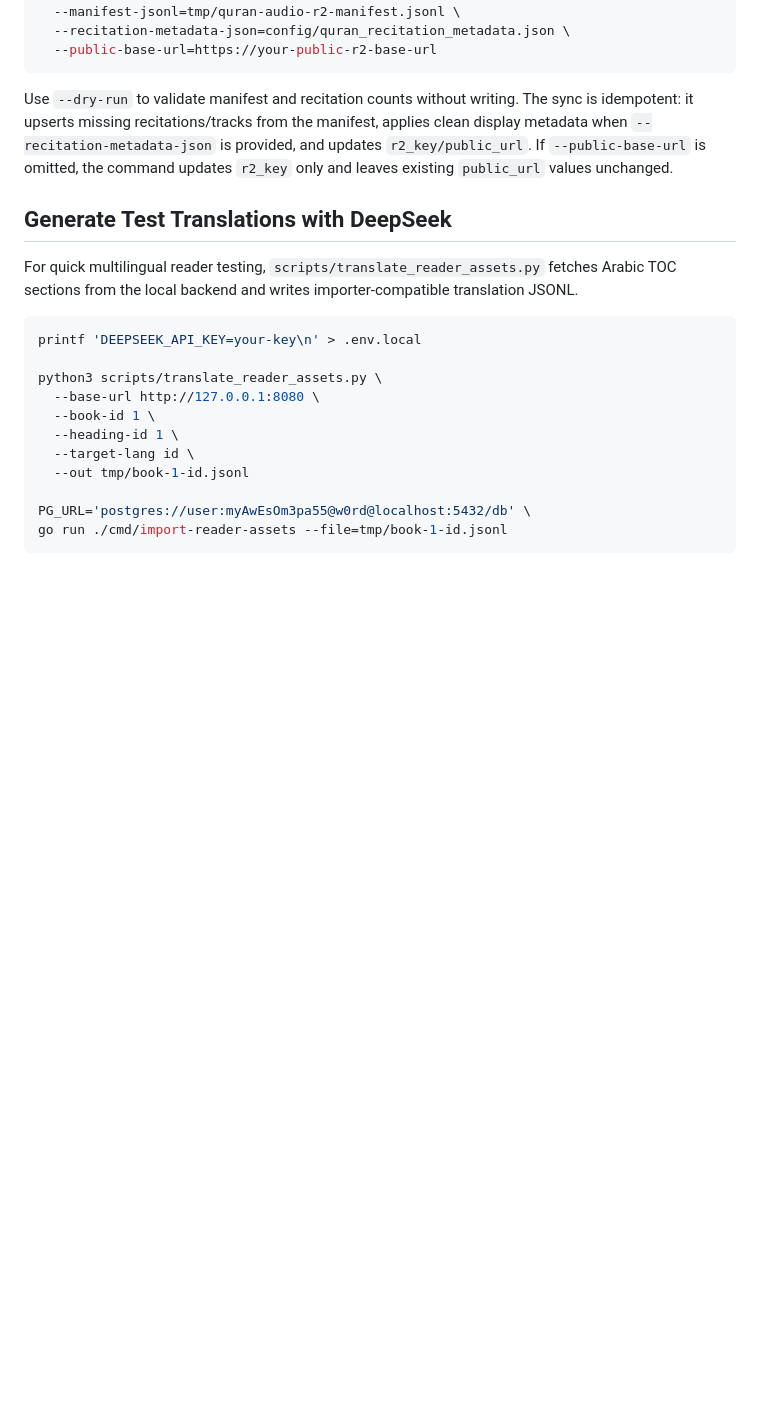
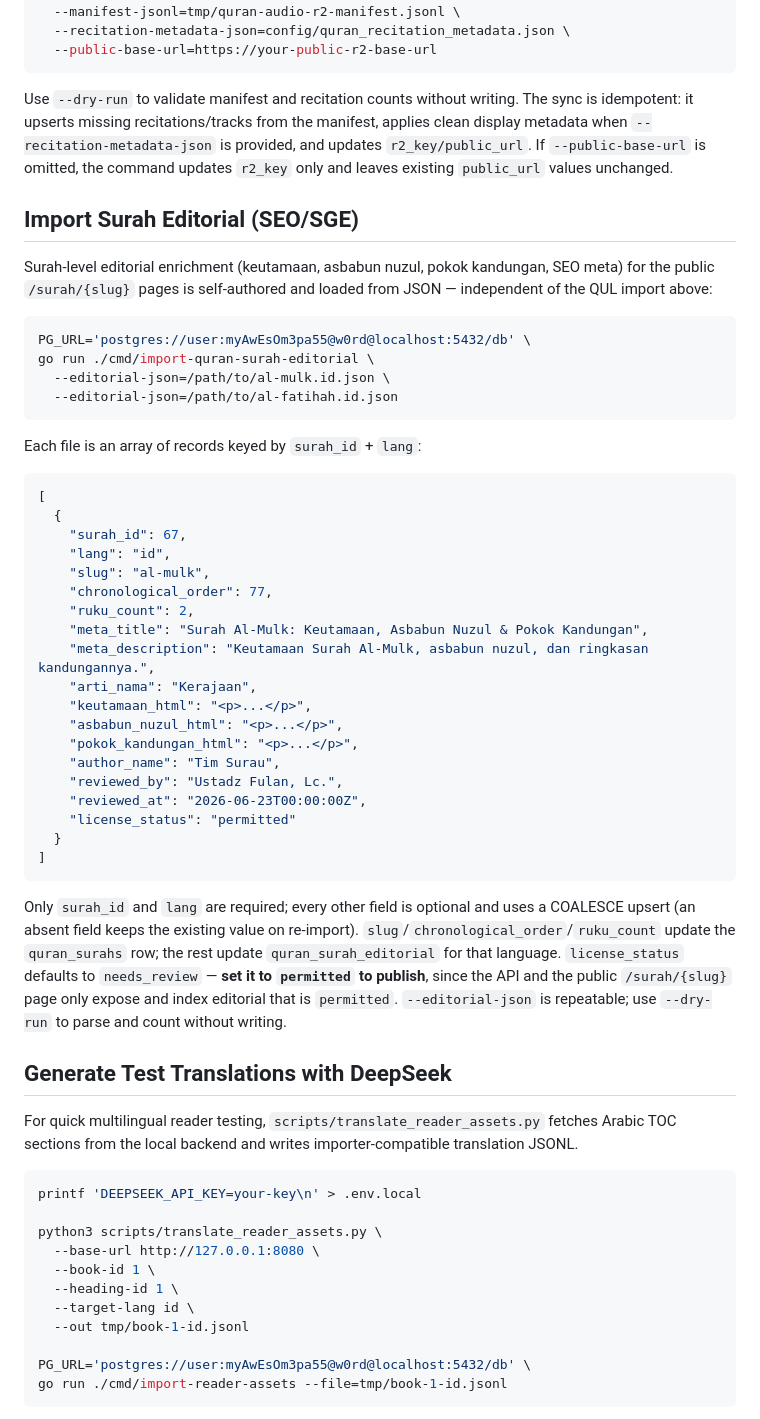
Before and after one commit to alfariesh/surau-backend, a Markdown page: README.md, the part around the change. Drawn GitHub-style; blank space fills up the shorter version.

````diff
--- a/README.md
+++ b/README.md
@@ -310,6 +310,43 @@ go run ./cmd/sync-quran-audio-r2 \
 
 Use `--dry-run` to validate manifest and recitation counts without writing. The sync is idempotent: it upserts missing recitations/tracks from the manifest, applies clean display metadata when `--recitation-metadata-json` is provided, and updates `r2_key/public_url`. If `--public-base-url` is omitted, the command updates `r2_key` only and leaves existing `public_url` values unchanged.
 
+## Import Surah Editorial (SEO/SGE)
+
+Surah-level editorial enrichment (keutamaan, asbabun nuzul, pokok kandungan, SEO meta) for the public `/surah/{slug}` pages is self-authored and loaded from JSON — independent of the QUL import above:
+
+```sh
+PG_URL='postgres://user:myAwEsOm3pa55@w0rd@localhost:5432/db' \
+go run ./cmd/import-quran-surah-editorial \
+  --editorial-json=/path/to/al-mulk.id.json \
+  --editorial-json=/path/to/al-fatihah.id.json
+```
+
+Each file is an array of records keyed by `surah_id` + `lang`:
+
+```json
+[
+  {
+    "surah_id": 67,
+    "lang": "id",
+    "slug": "al-mulk",
+    "chronological_order": 77,
+    "ruku_count": 2,
+    "meta_title": "Surah Al-Mulk: Keutamaan, Asbabun Nuzul & Pokok Kandungan",
+    "meta_description": "Keutamaan Surah Al-Mulk, asbabun nuzul, dan ringkasan kandungannya.",
+    "arti_nama": "Kerajaan",
+    "keutamaan_html": "<p>...</p>",
+    "asbabun_nuzul_html": "<p>...</p>",
+    "pokok_kandungan_html": "<p>...</p>",
+    "author_name": "Tim Surau",
+    "reviewed_by": "Ustadz Fulan, Lc.",
+    "reviewed_at": "2026-06-23T00:00:00Z",
+    "license_status": "permitted"
+  }
+]
+```
+
+Only `surah_id` and `lang` are required; every other field is optional and uses a COALESCE upsert (an absent field keeps the existing value on re-import). `slug`/`chronological_order`/`ruku_count` update the `quran_surahs` row; the rest update `quran_surah_editorial` for that language. `license_status` defaults to `needs_review` — **set it to `permitted` to publish**, since the API and the public `/surah/{slug}` page only expose and index editorial that is `permitted`. `--editorial-json` is repeatable; use `--dry-run` to parse and count without writing.
+
 ## Generate Test Translations with DeepSeek
 
 For quick multilingual reader testing, `scripts/translate_reader_assets.py` fetches Arabic TOC sections from the local backend and writes importer-compatible translation JSONL.
````
Also changed, not shown: docs/quran-api.md (+42 -0 lines).
